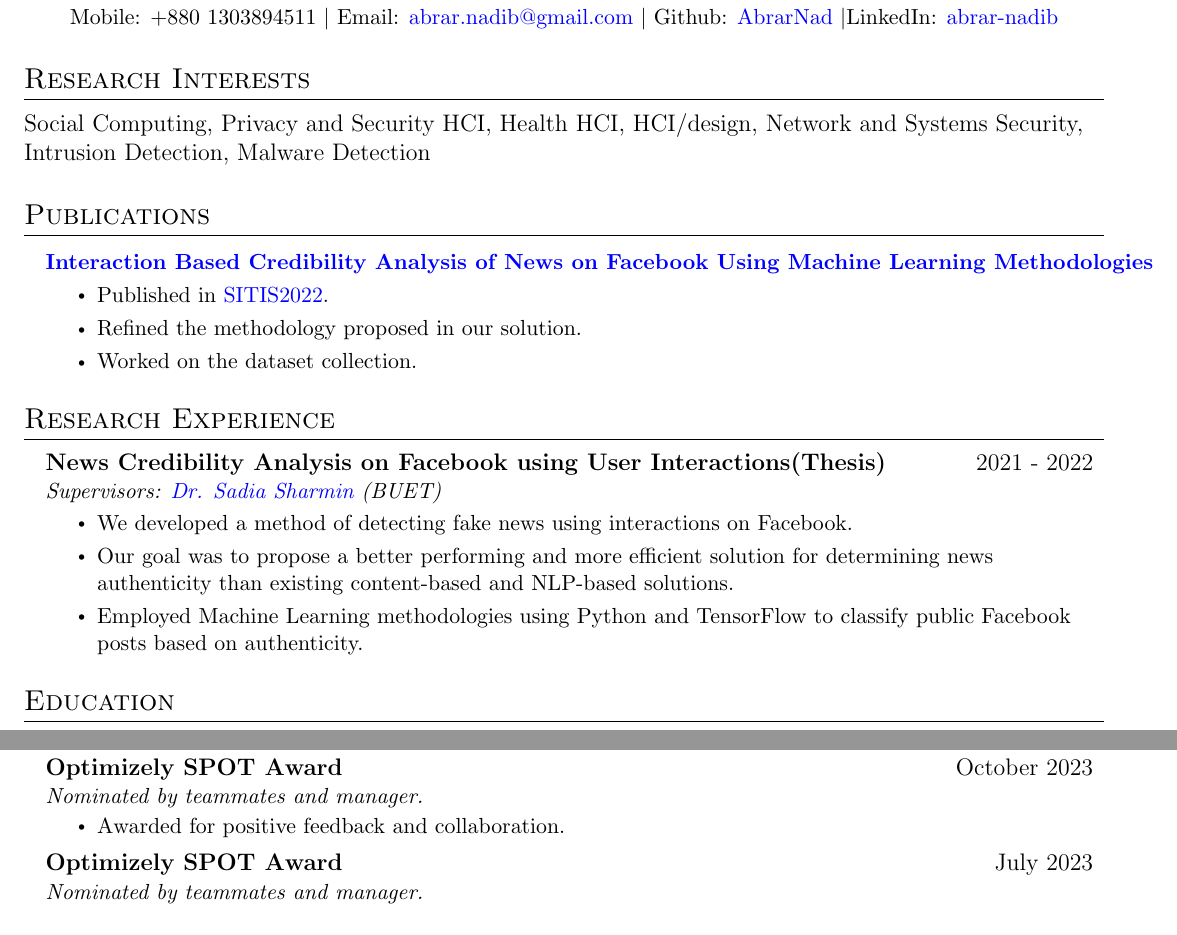
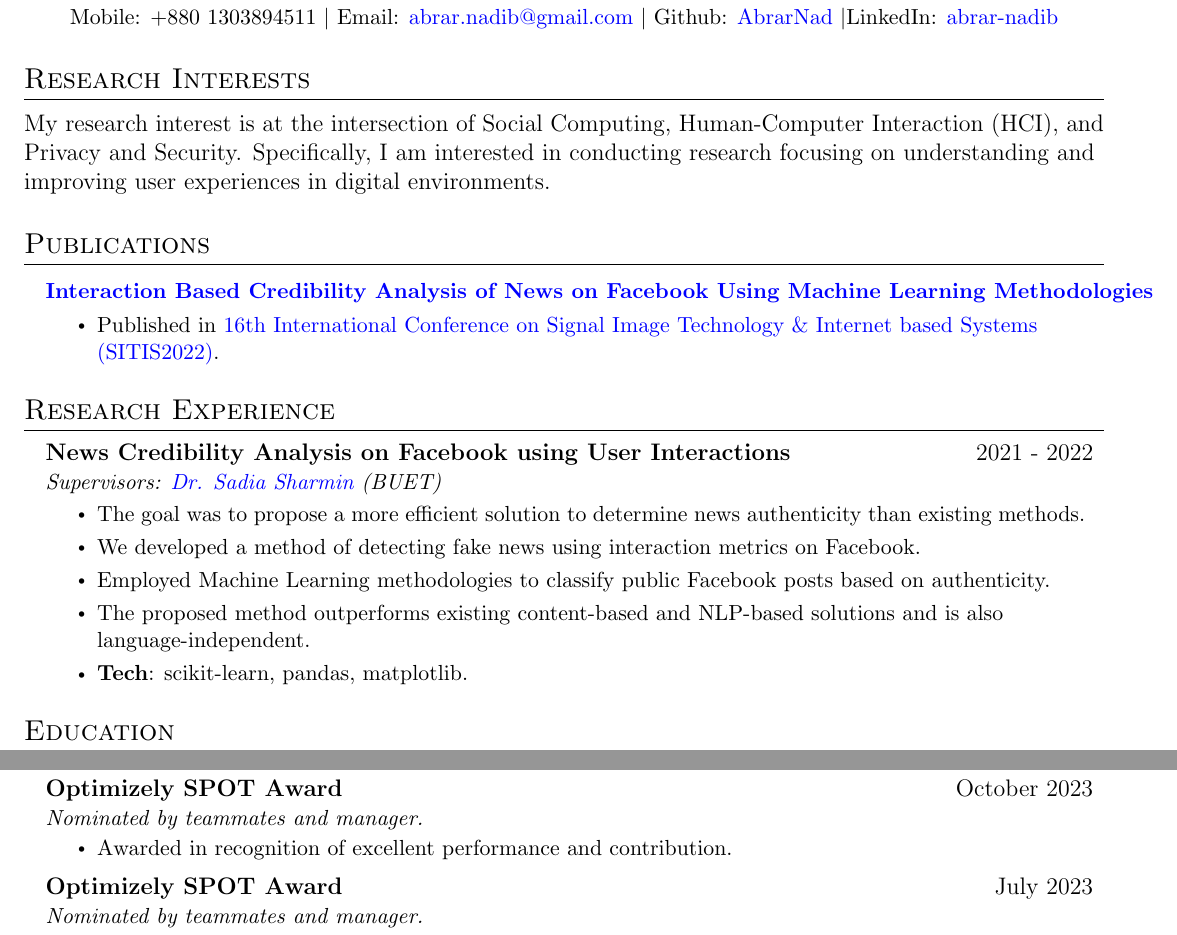
Before and after one commit to AbrarNad/CV, a LaTeX CV (Source/CV with detailed work exp/main.tex): two parts of pages 1 and 2 of 3, joined at a grey line, cut so that both start at the same text. Compiled offline with pdfLaTeX.

Commit message:
update source with work exp

```diff
--- a/Source/CV with detailed work exp/main.tex
+++ b/Source/CV with detailed work exp/main.tex
@@ -135,16 +135,16 @@
 
 %-----------EDUCATION-----------
   \section{Research Interests}
-  {Social Computing, Privacy and Security HCI, Health HCI, HCI/design, Network and Systems Security, Intrusion Detection, Malware Detection}
+  % {Social Computing, Privacy and Security HCI, Health HCI, HCI/design, Network and Systems Security, Intrusion Detection, Malware Detection}
+  {My research interest is at the intersection of Social Computing, Human-Computer Interaction (HCI), and Privacy and Security. Specifically, I am interested in
+conducting research focusing on understanding and improving user experiences in digital environments.}
 
   \section{Publications}
   \resumeSubHeadingListStart
     \resumeProjectHeading
           {\textbf{\href{https://ieeexplore.ieee.org/abstract/document/10090133}{{\textcolor{blue}{Interaction Based Credibility Analysis of News on Facebook Using Machine Learning Methodologies}}}} \emph{}}{}
           \resumeItemListStart
-            \resumeItem{Published in \href{https://www.sitis-conference.org/2022/}{\textcolor{blue}{SITIS2022}}.}
-            \resumeItem{Refined the methodology proposed in our solution.}
-            \resumeItem{Worked on the dataset collection.}
+            \resumeItem{Published in \href{https://www.sitis-conference.org/2022/}{\textcolor{blue}{16th International Conference on Signal Image Technology \& Internet based Systems (SITIS2022)}}.}
           \resumeItemListEnd
 
     \resumeSubHeadingListEnd
@@ -153,14 +153,16 @@
   \resumeSubHeadingListStart
 
     \resumeSubheading
-      {News Credibility Analysis on Facebook using User Interactions(Thesis)}{2021 - 2022}
+      {News Credibility Analysis on Facebook using User Interactions}{2021 - 2022}
       {Supervisors: \href{https://cse.buet.ac.bd/faculty_list/detail/sadia}{\textcolor{blue}{Dr. Sadia Sharmin}} (BUET) }{}
        \resumeItemListStart
-       \resumeItem{We developed a method of detecting fake news using interactions on Facebook.}
-       \resumeItem{Our goal was to propose a better performing and more efficient solution for determining news authenticity than existing content-based and NLP-based solutions.}
-       \resumeItem{Employed Machine Learning methodologies using Python and
-TensorFlow to classify public Facebook posts based on authenticity.}
+       \resumeItem{The goal was to propose a more efficient solution to determine news authenticity than existing methods.}
+       \resumeItem{We developed a method of detecting fake news using interaction metrics on Facebook.}
+       \resumeItem{Employed Machine Learning methodologies to classify public Facebook posts based on authenticity.}
+       \resumeItem{The proposed method outperforms existing content-based and NLP-based solutions and is also language-independent.}
+       \resumeItem{\textbf{Tech}: scikit-learn, pandas, matplotlib.}
        % \resumeItem{A \href{https://ieeexplore.ieee.org/abstract/document/10090133}{\textcolor{blue}{Paper}} was published in SITIS2022 conference. }
+        % \resumeItem{Paper titled- \textbf{\href{https://ieeexplore.ieee.org/abstract/document/10090133}{{\textcolor{blue}{Interaction Based Credibility Analysis of News on Facebook Using Machine Learning Methodologies}}}} published in \href{https://www.sitis-conference.org/2022/}{\textcolor{blue}{SITIS2022} conference}.}
 
     \resumeItemListEnd
 
@@ -291,19 +305,36 @@ queries.}
 
 
 %--------------Awards-----------
+% \section{Awards and Honors}
+%   \resumeSubHeadingListStart
+%    \resumeSubheading
+%     {Optimizely SPOT Award for October and July}{2023}
+%     {Nominated by teammates and manager.}{}
+%      \resumeItemListStart
+%             \resumeItem{\textbf{October}-Awarded for being a team player and positive feedback.}
+%             \resumeItem{\textbf{July}- Awarded for tackling challenges head-on and inspiring team growth.}
+%         \resumeItemListEnd
+    % \resumeSubheading
+    % {Optimizely SPOT Award}{July 2023}
+    % {Nominated by teammates and manager.}{}
+    %  \resumeItemListStart
+    %         \resumeItem{Awarded for tackling challenges head-on and inspiring team growth.}
+    %     \resumeItemListEnd
+
+    % \resumeSubHeadingListEnd
 \section{Awards and Honors}
   \resumeSubHeadingListStart
    \resumeSubheading
     {Optimizely SPOT Award}{October 2023}
     {Nominated by teammates and manager.}{}
      \resumeItemListStart
-            \resumeItem{Awarded for positive feedback and collaboration.}
+            \resumeItem{Awarded in recognition of excellent performance and contribution.}
         \resumeItemListEnd
     \resumeSubheading
     {Optimizely SPOT Award}{July 2023}
     {Nominated by teammates and manager.}{}
      \resumeItemListStart
-            \resumeItem{Awarded for tackling challenges head-on and inspiring team growth.}
+            \resumeItem{Awarded in recognition of resolving challenging problems and performance.}
         \resumeItemListEnd
 
     \resumeSubHeadingListEnd
```
Also changed, not shown: Source/CV with detailed work exp/main.tex (43 more changed lines).
